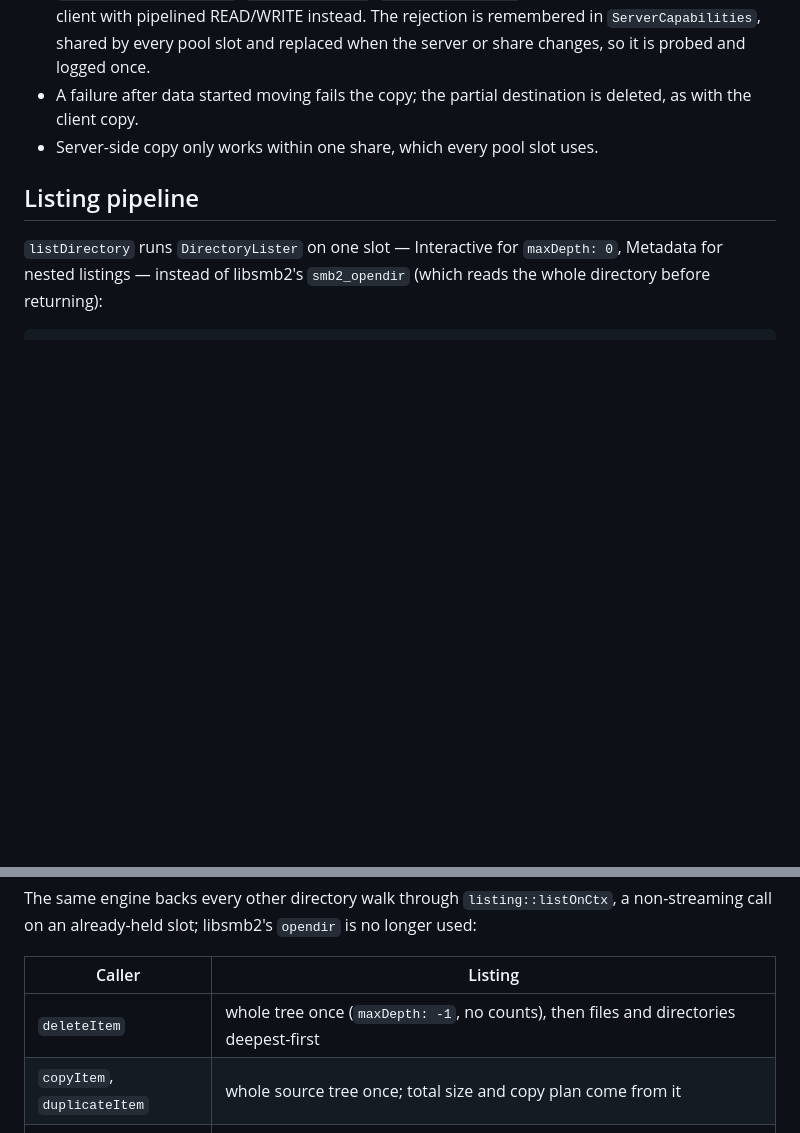
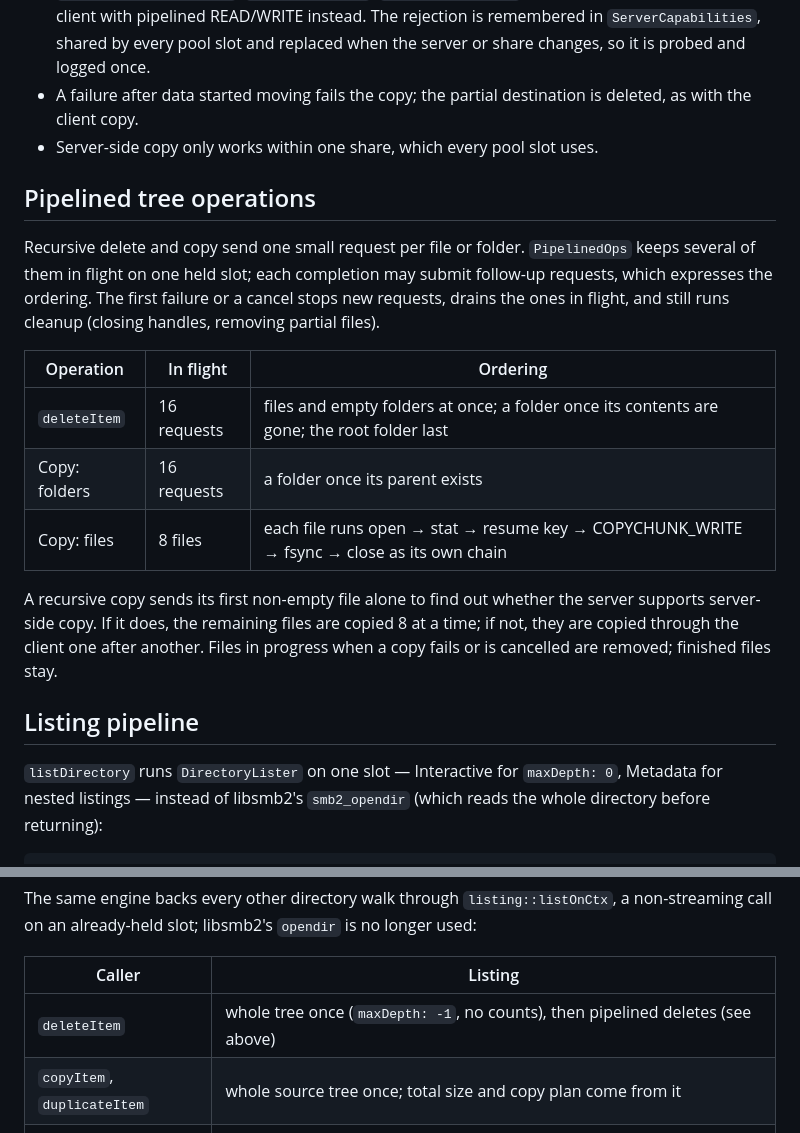
Before and after one commit to Cetapod/react-native-smb, a Markdown page: docs/ARCHITECTURE.md, 2 parts joined by grey strips. GitHub-like rendering; blank space fills up the shorter version.

Commit message:
docs(io): document pipelined tree operations
Describe PipelinedOps, the in-flight limits and ordering for delete,
folder creation, and file copies, and how a recursive copy decides between
concurrent server-side copies and one-by-one client copies.

```diff
--- a/docs/ARCHITECTURE.md
+++ b/docs/ARCHITECTURE.md
@@ -69,6 +69,18 @@ open source, create destination
 - A failure after data started moving fails the copy; the partial destination is deleted, as with the client copy.
 - Server-side copy only works within one share, which every pool slot uses.
 
+## Pipelined tree operations
+
+Recursive delete and copy send one small request per file or folder. `PipelinedOps` keeps several of them in flight on one held slot; each completion may submit follow-up requests, which expresses the ordering. The first failure or a cancel stops new requests, drains the ones in flight, and still runs cleanup (closing handles, removing partial files).
+
+| Operation | In flight | Ordering |
+|-----------|-----------|----------|
+| `deleteItem` | 16 requests | files and empty folders at once; a folder once its contents are gone; the root folder last |
+| Copy: folders | 16 requests | a folder once its parent exists |
+| Copy: files | 8 files | each file runs open → stat → resume key → COPYCHUNK_WRITE → fsync → close as its own chain |
+
+A recursive copy sends its first non-empty file alone to find out whether the server supports server-side copy. If it does, the remaining files are copied 8 at a time; if not, they are copied through the client one after another. Files in progress when a copy fails or is cancelled are removed; finished files stay.
+
 ## Listing pipeline
 
 `listDirectory` runs `DirectoryLister` on one slot — Interactive for `maxDepth: 0`, Metadata for nested listings — instead of libsmb2's `smb2_opendir` (which reads the whole directory before returning):
@@ -86,7 +98,7 @@ The same engine backs every other directory walk through `listing::listOnCtx`, a
 
 | Caller | Listing |
 | ------ | ------- |
-| `deleteItem` | whole tree once (`maxDepth: -1`, no counts), then files and directories deepest-first |
+| `deleteItem` | whole tree once (`maxDepth: -1`, no counts), then pipelined deletes (see above) |
 | `copyItem`, `duplicateItem` | whole source tree once; total size and copy plan come from it |
 | `duplicateItem` naming | parent filtered by the server to `"<base> copy*"`, no counts |
 | `getPathInfo` | none for files: `smb2_stat` and the SD query run together; folders read their own entries once for `childCount` |
```
